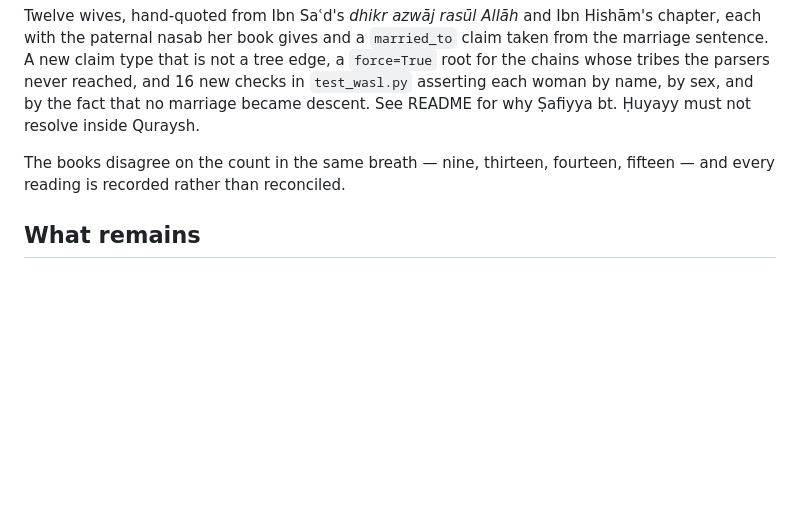
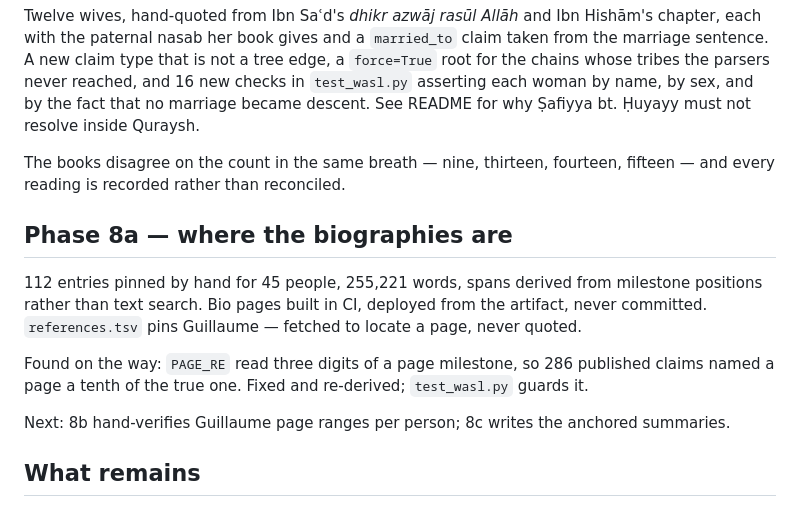
Before and after one commit to hendrasaputra/wasl, a Markdown page: PLAN.md, the part around the change. GitHub-like rendering; blank space fills up the shorter version.

```diff
--- a/PLAN.md
+++ b/PLAN.md
@@ -211,6 +211,17 @@ name, by sex, and by the fact that no marriage became descent. See README for wh
 The books disagree on the count in the same breath — nine, thirteen, fourteen, fifteen — and
 every reading is recorded rather than reconciled.
 
+## Phase 8a — where the biographies are
+
+112 entries pinned by hand for 45 people, 255,221 words, spans derived from milestone
+positions rather than text search. Bio pages built in CI, deployed from the artifact, never
+committed. `references.tsv` pins Guillaume — fetched to locate a page, never quoted.
+
+Found on the way: `PAGE_RE` read three digits of a page milestone, so 286 published claims
+named a page a tenth of the true one. Fixed and re-derived; `test_wasl.py` guards it.
+
+Next: 8b hand-verifies Guillaume page ranges per person; 8c writes the anchored summaries.
+
 ## What remains
 
 Not a Phase 8 so much as more of Phase 6: each hand-seeded trunk unlocks a further tranche of
```
Also changed, not shown: README.md (+24 -2 lines).
